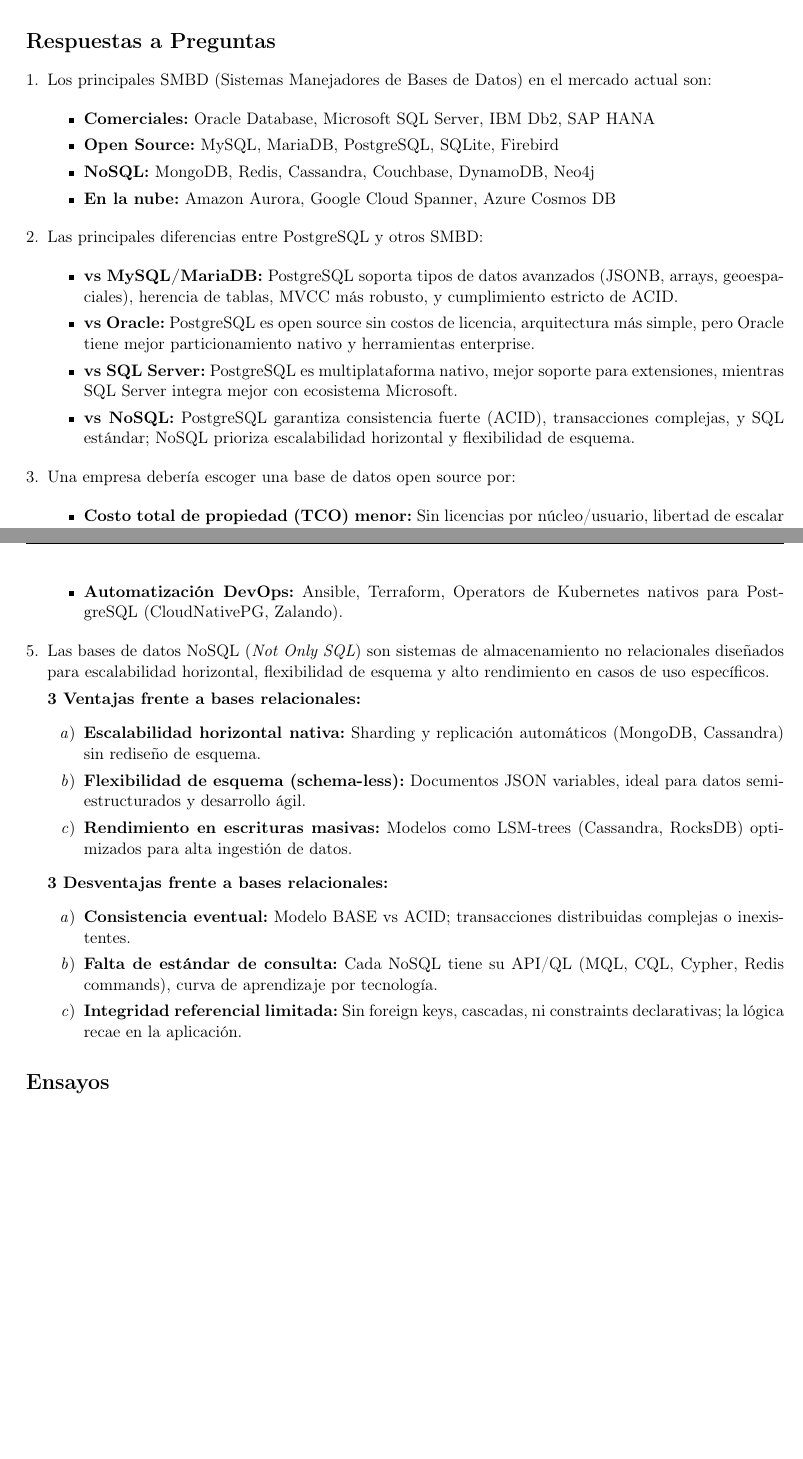
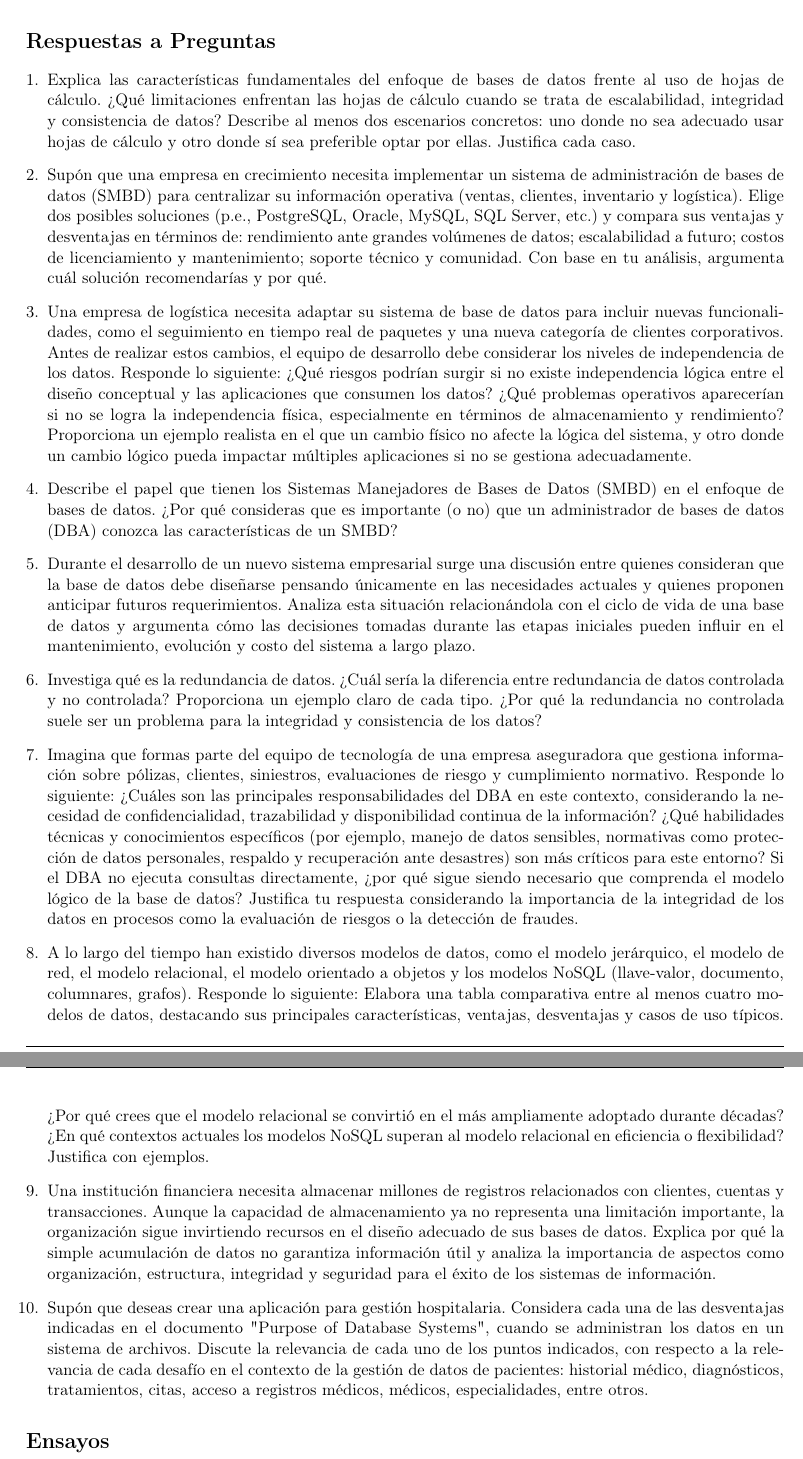
Before and after one commit to romanbott/fbd, a LaTeX problem sheet (tareas/1/tarea1/tarea1.tex, which reads tareas/1/tarea1/respuestas/1.tex, tareas/1/tarea1/respuestas/2.tex, tareas/1/tarea1/respuestas/3.tex): two parts of pages 2 and 3 of 4, joined at a grey line, cut so that both start at the same text, the shorter picture padded with empty space. Compiled offline with pdfLaTeX.

Commit message:
feat: agrega preguntas tarea 1

```diff
--- a/tareas/1/tarea1/respuestas/1.tex
+++ /dev/null
@@ -1,10 +0,0 @@
-% Respuesta a la pregunta 1
-\item
-Los principales SMBD (Sistemas Manejadores de Bases de Datos) en el mercado actual son:
-
-\begin{itemize}
-	\item \textbf{Comerciales:} Oracle Database, Microsoft SQL Server, IBM Db2, SAP HANA
-	\item \textbf{Open Source:} MySQL, MariaDB, PostgreSQL, SQLite, Firebird
-	\item \textbf{NoSQL:} MongoDB, Redis, Cassandra, Couchbase, DynamoDB, Neo4j
-	\item \textbf{En la nube:} Amazon Aurora, Google Cloud Spanner, Azure Cosmos DB
-\end{itemize}
--- a/tareas/1/tarea1/respuestas/2.tex
+++ /dev/null
@@ -1,10 +0,0 @@
-% Respuesta a la pregunta 2
-\item
-Las principales diferencias entre PostgreSQL y otros SMBD:
-
-\begin{itemize}
-	\item \textbf{vs MySQL/MariaDB:} PostgreSQL soporta tipos de datos avanzados (JSONB, arrays, geoespaciales), herencia de tablas, MVCC más robusto, y cumplimiento estricto de ACID.
-	\item \textbf{vs Oracle:} PostgreSQL es open source sin costos de licencia, arquitectura más simple, pero Oracle tiene mejor particionamiento nativo y herramientas enterprise.
-	\item \textbf{vs SQL Server:} PostgreSQL es multiplataforma nativo, mejor soporte para extensiones, mientras SQL Server integra mejor con ecosistema Microsoft.
-	\item \textbf{vs NoSQL:} PostgreSQL garantiza consistencia fuerte (ACID), transacciones complejas, y SQL estándar; NoSQL prioriza escalabilidad horizontal y flexibilidad de esquema.
-\end{itemize}
--- a/tareas/1/tarea1/respuestas/3.tex
+++ /dev/null
@@ -1,7 +0,0 @@
-% Respuesta a la pregunta 3
-\item
-Una empresa debería escoger una base de datos open source por:
-
-\begin{itemize}
-	\item \textbf{Costo total de propiedad (TCO) menor:} Sin licencias por núcleo/usuario, libertad de escalar horizontalmente sin costos adicionales.
-	\item \textbf{Independencia del proveedor (vendor lock-in):} Código abierto permite migración, auditoría y personalización sin depender de un vendor.
--- a/tareas/1/tarea1/respuestas/5.tex
+++ /dev/null
@@ -1,17 +0,0 @@
-% Respuesta a la pregunta 5
-\item
-Las bases de datos NoSQL (\textit{Not Only SQL}) son sistemas de almacenamiento no relacionales diseñados para escalabilidad horizontal, flexibilidad de esquema y alto rendimiento en casos de uso específicos.
-
-\textbf{3 Ventajas frente a bases relacionales:}
-\begin{enumerate}
-	\item \textbf{Escalabilidad horizontal nativa:} Sharding y replicación automáticos (MongoDB, Cassandra) sin rediseño de esquema.
-	\item \textbf{Flexibilidad de esquema (schema-less):} Documentos JSON variables, ideal para datos semi-estructurados y desarrollo ágil.
-	\item \textbf{Rendimiento en escrituras masivas:} Modelos como LSM-trees (Cassandra, RocksDB) optimizados para alta ingestión de datos.
-\end{enumerate}
-
-\textbf{3 Desventajas frente a bases relacionales:}
-\begin{enumerate}
-	\item \textbf{Consistencia eventual:} Modelo BASE vs ACID; transacciones distribuidas complejas o inexistentes.
-	\item \textbf{Falta de estándar de consulta:} Cada NoSQL tiene su API/QL (MQL, CQL, Cypher, Redis commands), curva de aprendizaje por tecnología.
-	\item \textbf{Integridad referencial limitada:} Sin foreign keys, cascadas, ni constraints declarativas; la lógica recae en la aplicación.
-\end{enumerate}
--- /dev/null
+++ b/tareas/1/tarea1/respuestas/a.tex
@@ -0,0 +1 @@
+\item Explica las características fundamentales del enfoque de bases de datos frente al uso de hojas de cálculo. ¿Qué limitaciones enfrentan las hojas de cálculo cuando se trata de escalabilidad, integridad y consistencia de datos? Describe al menos dos escenarios concretos: uno donde no sea adecuado usar hojas de cálculo y otro donde sí sea preferible optar por ellas. Justifica cada caso.
--- /dev/null
+++ b/tareas/1/tarea1/respuestas/b.tex
@@ -0,0 +1 @@
+\item Supón que una empresa en crecimiento necesita implementar un sistema de administración de bases de datos (SMBD) para centralizar su información operativa (ventas, clientes, inventario y logística). Elige dos posibles soluciones (p.e., PostgreSQL, Oracle, MySQL, SQL Server, etc.) y compara sus ventajas y desventajas en términos de: rendimiento ante grandes volúmenes de datos; escalabilidad a futuro; costos de licenciamiento y mantenimiento; soporte técnico y comunidad. Con base en tu análisis, argumenta cuál solución recomendarías y por qué.
--- /dev/null
+++ b/tareas/1/tarea1/respuestas/c.tex
@@ -0,0 +1 @@
+\item Una empresa de logística necesita adaptar su sistema de base de datos para incluir nuevas funcionalidades, como el seguimiento en tiempo real de paquetes y una nueva categoría de clientes corporativos. Antes de realizar estos cambios, el equipo de desarrollo debe considerar los niveles de independencia de los datos. Responde lo siguiente: ¿Qué riesgos podrían surgir si no existe independencia lógica entre el diseño conceptual y las aplicaciones que consumen los datos? ¿Qué problemas operativos aparecerían si no se logra la independencia física, especialmente en términos de almacenamiento y rendimiento? Proporciona un ejemplo realista en el que un cambio físico no afecte la lógica del sistema, y otro donde un cambio lógico pueda impactar múltiples aplicaciones si no se gestiona adecuadamente.
--- /dev/null
+++ b/tareas/1/tarea1/respuestas/d.tex
@@ -0,0 +1 @@
+\item Describe el papel que tienen los Sistemas Manejadores de Bases de Datos (SMBD) en el enfoque de bases de datos. ¿Por qué consideras que es importante (o no) que un administrador de bases de datos (DBA) conozca las características de un SMBD?
--- /dev/null
+++ b/tareas/1/tarea1/respuestas/e.tex
@@ -0,0 +1 @@
+\item Durante el desarrollo de un nuevo sistema empresarial surge una discusión entre quienes consideran que la base de datos debe diseñarse pensando únicamente en las necesidades actuales y quienes proponen anticipar futuros requerimientos. Analiza esta situación relacionándola con el ciclo de vida de una base de datos y argumenta cómo las decisiones tomadas durante las etapas iniciales pueden influir en el mantenimiento, evolución y costo del sistema a largo plazo.
--- /dev/null
+++ b/tareas/1/tarea1/respuestas/f.tex
@@ -0,0 +1 @@
+\item Investiga qué es la redundancia de datos. ¿Cuál sería la diferencia entre redundancia de datos controlada y no controlada? Proporciona un ejemplo claro de cada tipo. ¿Por qué la redundancia no controlada suele ser un problema para la integridad y consistencia de los datos?
--- /dev/null
+++ b/tareas/1/tarea1/respuestas/g.tex
@@ -0,0 +1 @@
+\item Imagina que formas parte del equipo de tecnología de una empresa aseguradora que gestiona información sobre pólizas, clientes, siniestros, evaluaciones de riesgo y cumplimiento normativo. Responde lo siguiente: ¿Cuáles son las principales responsabilidades del DBA en este contexto, considerando la necesidad de confidencialidad, trazabilidad y disponibilidad continua de la información? ¿Qué habilidades técnicas y conocimientos específicos (por ejemplo, manejo de datos sensibles, normativas como protección de datos personales, respaldo y recuperación ante desastres) son más críticos para este entorno? Si el DBA no ejecuta consultas directamente, ¿por qué sigue siendo necesario que comprenda el modelo lógico de la base de datos? Justifica tu respuesta considerando la importancia de la integridad de los datos en procesos como la evaluación de riesgos o la detección de fraudes.
--- /dev/null
+++ b/tareas/1/tarea1/respuestas/h.tex
@@ -0,0 +1 @@
+\item A lo largo del tiempo han existido diversos modelos de datos, como el modelo jerárquico, el modelo de red, el modelo relacional, el modelo orientado a objetos y los modelos NoSQL (llave-valor, documento, columnares, grafos). Responde lo siguiente: Elabora una tabla comparativa entre al menos cuatro modelos de datos, destacando sus principales características, ventajas, desventajas y casos de uso típicos. ¿Por qué crees que el modelo relacional se convirtió en el más ampliamente adoptado durante décadas? ¿En qué contextos actuales los modelos NoSQL superan al modelo relacional en eficiencia o flexibilidad? Justifica con ejemplos.
--- /dev/null
+++ b/tareas/1/tarea1/respuestas/i.tex
@@ -0,0 +1 @@
+\item Una institución financiera necesita almacenar millones de registros relacionados con clientes, cuentas y transacciones. Aunque la capacidad de almacenamiento ya no representa una limitación importante, la organización sigue invirtiendo recursos en el diseño adecuado de sus bases de datos. Explica por qué la simple acumulación de datos no garantiza información útil y analiza la importancia de aspectos como organización, estructura, integridad y seguridad para el éxito de los sistemas de información.
--- /dev/null
+++ b/tareas/1/tarea1/respuestas/j.tex
@@ -0,0 +1 @@
+\item Supón que deseas crear una aplicación para gestión hospitalaria. Considera cada una de las desventajas indicadas en el documento "Purpose of Database Systems", cuando se administran los datos en un sistema de archivos. Discute la relevancia de cada uno de los puntos indicados, con respecto a la relevancia de cada desafío en el contexto de la gestión de datos de pacientes: historial médico, diagnósticos, tratamientos, citas, acceso a registros médicos, médicos, especialidades, entre otros.
--- a/tareas/1/tarea1/tarea1.tex
+++ b/tareas/1/tarea1/tarea1.tex
@@ -126,15 +126,16 @@
 \section*{Respuestas a Preguntas}
 
 \begin{enumerate}[label=\arabic*., leftmargin=*]
-	\input{respuestas/1.tex}
-
-	\input{respuestas/2.tex}
-
-	\input{respuestas/3.tex}
-
-	\input{respuestas/4.tex}
-
-	\input{respuestas/5.tex}
+	\input{respuestas/a.tex}
+	\input{respuestas/b.tex}
+	\input{respuestas/c.tex}
+	\input{respuestas/d.tex}
+	\input{respuestas/e.tex}
+	\input{respuestas/f.tex}
+	\input{respuestas/g.tex}
+	\input{respuestas/h.tex}
+	\input{respuestas/i.tex}
+	\input{respuestas/j.tex}
 \end{enumerate}
 
 % ==========================================
```
Also changed, not shown: tareas/1/tarea1/respuestas/4.tex (deleted, +0 -12 lines), tareas/1/tarea1/tarea1.pdf, tareas/1/tarea1/respuestas/3.tex (4 more changed lines).
